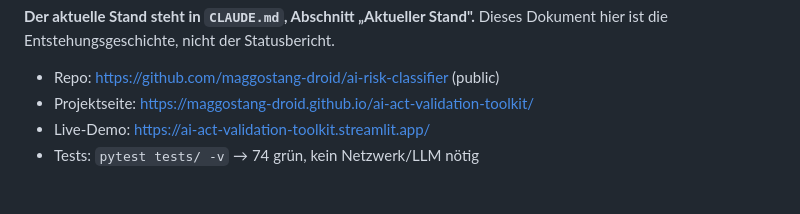
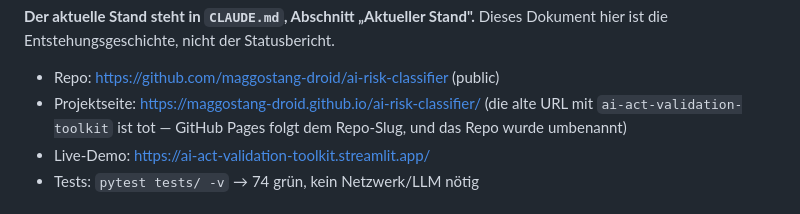
Before and after one commit to maggostang-droid/ai-risk-classifier, a Markdown page: HANDOVER.md, the part around the change. Rendered like a GitHub page.

```diff
--- a/HANDOVER.md
+++ b/HANDOVER.md
@@ -18,7 +18,9 @@ Zwei Ausbaustufen liegen hinter dem Projekt:
 Dieses Dokument hier ist die Entstehungsgeschichte, nicht der Statusbericht.
 
 - Repo: https://github.com/maggostang-droid/ai-risk-classifier (public)
-- Projektseite: https://maggostang-droid.github.io/ai-act-validation-toolkit/
+- Projektseite: https://maggostang-droid.github.io/ai-risk-classifier/
+  (die alte URL mit `ai-act-validation-toolkit` ist tot — GitHub Pages folgt
+  dem Repo-Slug, und das Repo wurde umbenannt)
 - Live-Demo: https://ai-act-validation-toolkit.streamlit.app/
 - Tests: `pytest tests/ -v` → 74 grün, kein Netzwerk/LLM nötig
 
```
Also changed, not shown: CLAUDE.md (+18 -0 lines).
